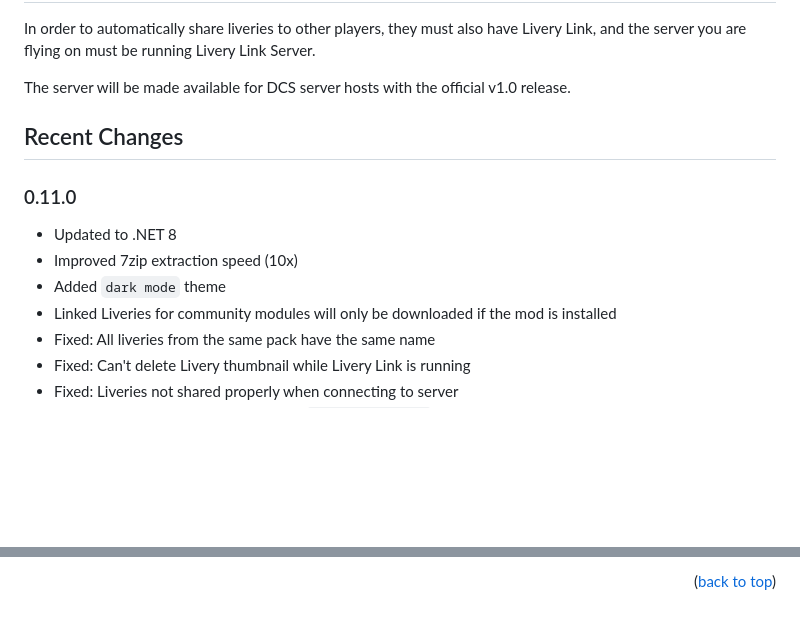
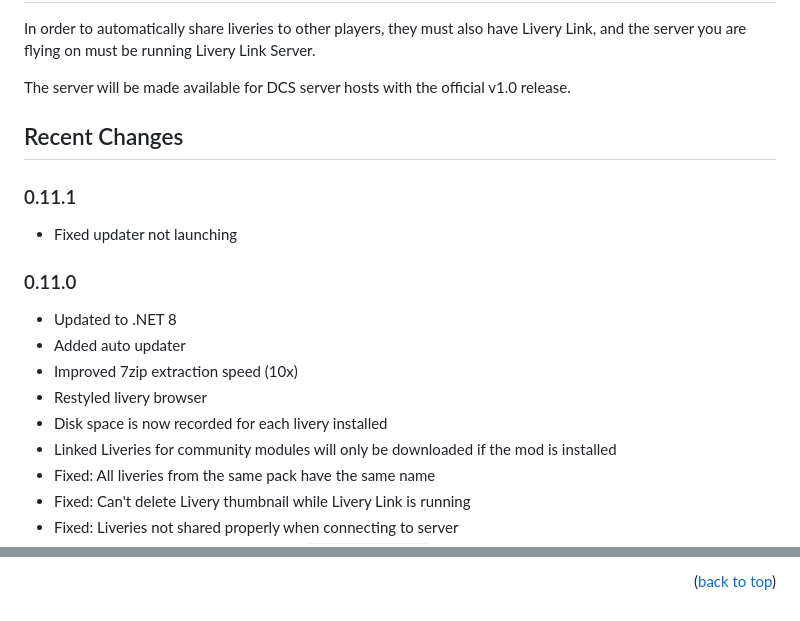
Before and after one commit to Camble/LiveryLink, a Markdown page: README.md, 2 parts joined by grey strips. Rendered like a GitHub page; blank space fills up the shorter version.

```diff
--- a/README.md
+++ b/README.md
@@ -52,11 +52,18 @@ The server will be made available for DCS server hosts with the official v1.0 re
 
 ## Recent Changes
 
+### 0.11.1
+
+- Fixed updater not launching
+
+
 ### 0.11.0
 
 - Updated to .NET 8
+- Added auto updater
 - Improved 7zip extraction speed (10x)
-- Added `dark mode` theme
+- Restyled livery browser
+- Disk space is now recorded for each livery installed
 - Linked Liveries for community modules will only be downloaded if the mod is installed
 - Fixed: All liveries from the same pack have the same name
 - Fixed: Can't delete Livery thumbnail while Livery Link is running
@@ -143,6 +150,6 @@ None at the moment.
 
 <p align="right">(<a href="#livery-link">back to top</a>)</p>
 
-[screenshot]: https://github.com/Camble/LiveryLink/blob/main/screenshot-0.10.5.png
+[screenshot]: https://github.com/Camble/LiveryLink/blob/main/screenshot-0.11.0.png
 [options-screenshot]: https://github.com/Camble/LiveryLink/blob/main/screenshot-0.9.0-options.png
 [download]: https://github.com/Camble/LiveryLink/blob/main/download.png
```
Also changed, not shown: other parts of README.md (+1 -1 lines), screenshot-0.10.5.png (deleted), screenshot-0.11.0.png (added).
